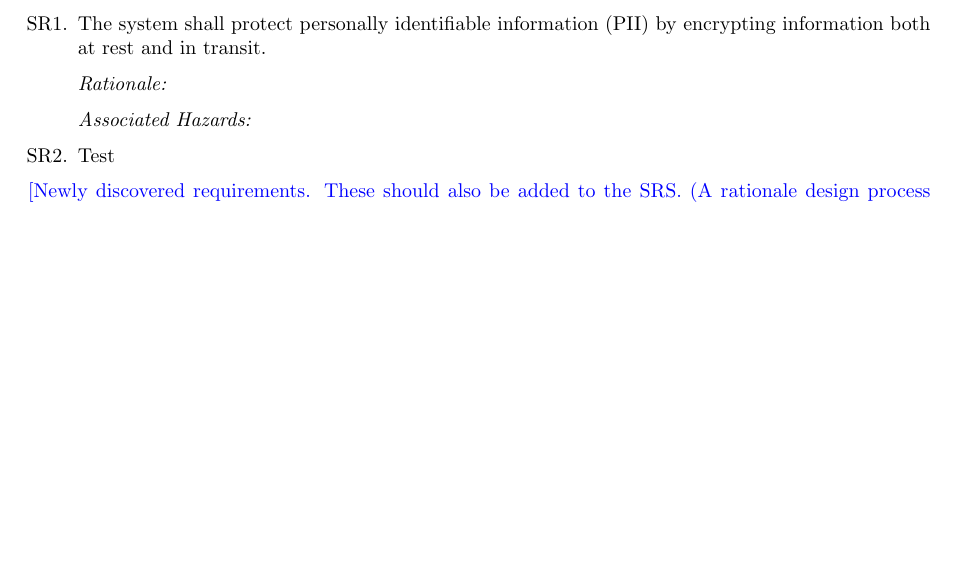
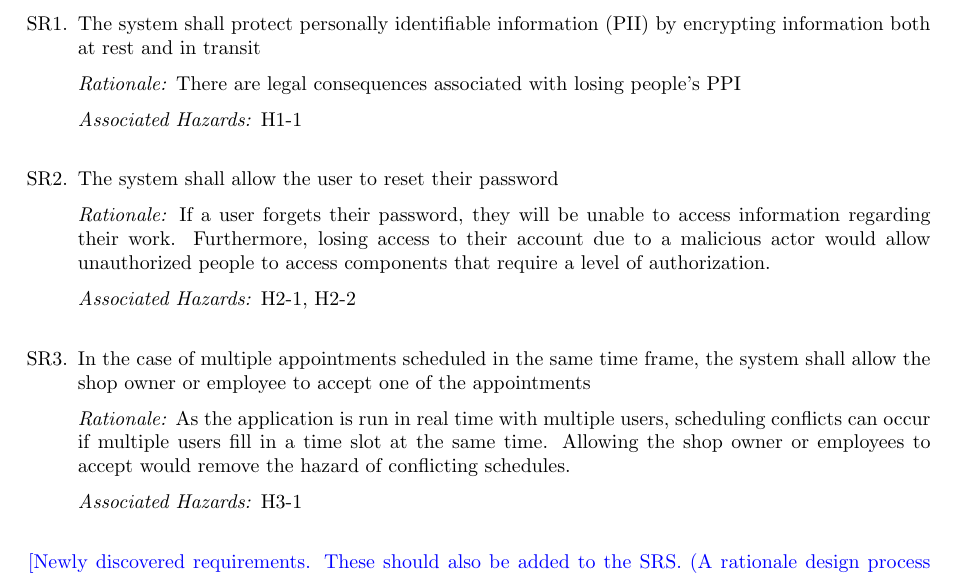
Before and after one commit to arkinmodi/project-sayyara, a LaTeX document (docs/HazardAnalysis/HazardAnalysis.tex): part of page 6 of 6, cut so that both start at the same text, the shorter picture padded with empty space. Compiled offline with pdfLaTeX.

Commit message:
Add requirements

```diff
--- a/docs/HazardAnalysis/HazardAnalysis.tex
+++ b/docs/HazardAnalysis/HazardAnalysis.tex
@@ -114,10 +114,20 @@ The system consists of:
 
 \begin{enumerate}[SR\arabic*.]
 	\item The system shall protect personally identifiable information (PII) by encrypting information both
-	      at rest and in transit.
-	\item[] \emph{Rationale:}
-	\item[] \emph{Associated Hazards:}
-	\item Test
+	      at rest and in transit
+	\item[] \emph{Rationale:} There are legal consequences associated with losing people's PPI
+	\item[] \emph{Associated Hazards:} H1-1 \\
+	\item The system shall allow the user to reset their password
+	\item[] \emph{Rationale:} If a user forgets their password, they will be unable to access information
+		regarding their work. Furthermore, losing access to their account due to a malicious actor would
+		allow unauthorized people to access components that require a level of authorization.
+	\item[] \emph{Associated Hazards:} H2-1, H2-2 \\
+	\item In the case of multiple appointments scheduled in the same time frame, the system shall allow the
+	      shop owner or employee to accept one of the appointments
+	\item[] \emph{Rationale:} As the application is run in real time with multiple users, scheduling conflicts
+		can occur if multiple users fill in a time slot at the same time. Allowing the shop owner or employees
+		to accept would remove the hazard of conflicting schedules.
+	\item[] \emph{Associated Hazards:} H3-1 \\
 \end{enumerate}
 
 \wss{Newly discovered requirements.  These should also be added to the SRS.  (A
```
